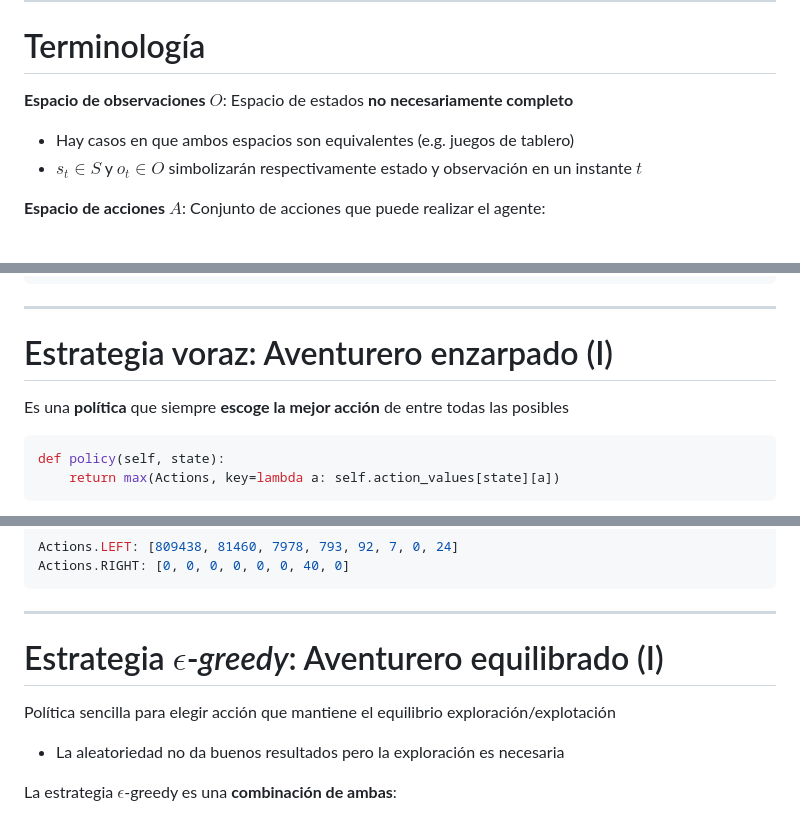
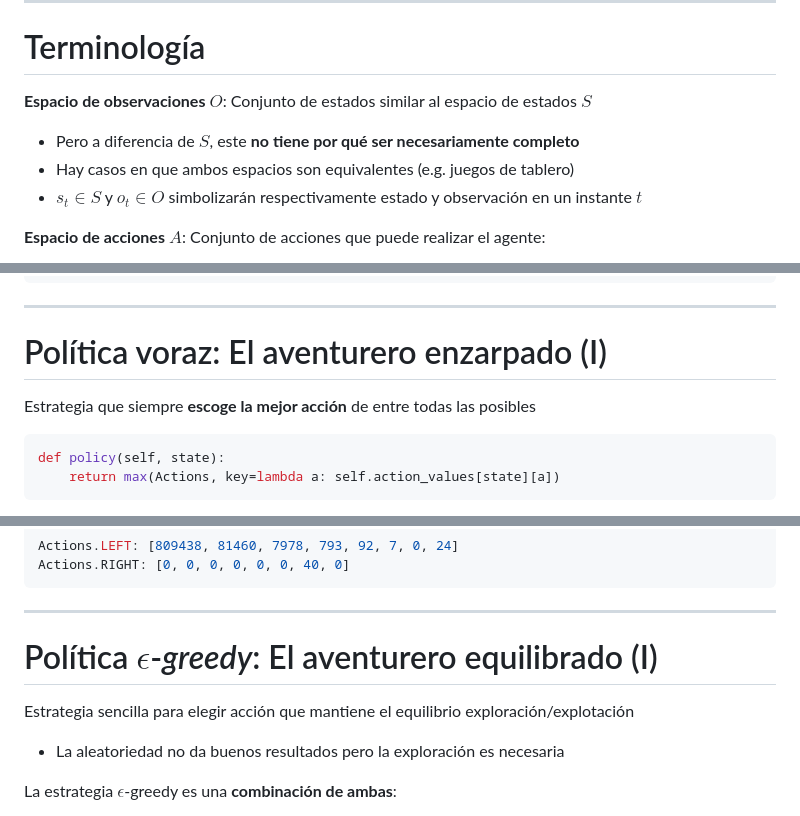
Before and after one commit to laracabrera/robotica, a Markdown page: docs/aprendizaje-por-refuerzo.md, 3 parts joined by grey strips. GitHub-like rendering.

````diff
--- a/docs/aprendizaje-por-refuerzo.md
+++ b/docs/aprendizaje-por-refuerzo.md
@@ -94,8 +96,9 @@ Se utiliza principalmente en dos áreas hoy en día:
 
 # Terminología
 
-**Espacio de observaciones** $O$: Espacio de estados **no necesariamente completo**
+**Espacio de observaciones** $O$: Conjunto de estados similar al espacio de estados $S$
 
+- Pero a diferencia de $S$, este **no tiene por qué ser necesariamente completo**
 - Hay casos en que ambos espacios son equivalentes (e.g. juegos de tablero)
 - $s_t \in S$ y $o_t \in O$ simbolizarán respectivamente estado y observación en un instante $t$
 
@@ -549,9 +552,9 @@ print(f'Recompensa total: {total}')  # Recompensa total: 579670
 
 ---
 
-# Estrategia voraz: Aventurero enzarpado (I)
+# Política voraz: El aventurero enzarpado (I)
 
-Es una **política** que siempre **escoge la mejor acción** de entre todas las posibles
+Estrategia que siempre **escoge la mejor acción** de entre todas las posibles
 
 ```python
 def policy(self, state):
@@ -618,9 +621,9 @@ Actions.RIGHT: [0, 0, 0, 0, 0, 0, 40, 0]
 
 ---
 
-# Estrategia $\epsilon$-<i>greedy</i>: Aventurero equilibrado (I)
+# Política $\epsilon$-<i>greedy</i>: El aventurero equilibrado (I)
 
-Política sencilla para elegir acción que mantiene el equilibrio exploración/explotación
+Estrategia sencilla para elegir acción que mantiene el equilibrio exploración/explotación
 
 - La aleatoriedad no da buenos resultados pero la exploración es necesaria
 
````
Also changed, not shown: other parts of docs/aprendizaje-por-refuerzo.md (+37 -33 lines), img/t4/1dungeon-2.png (added).
